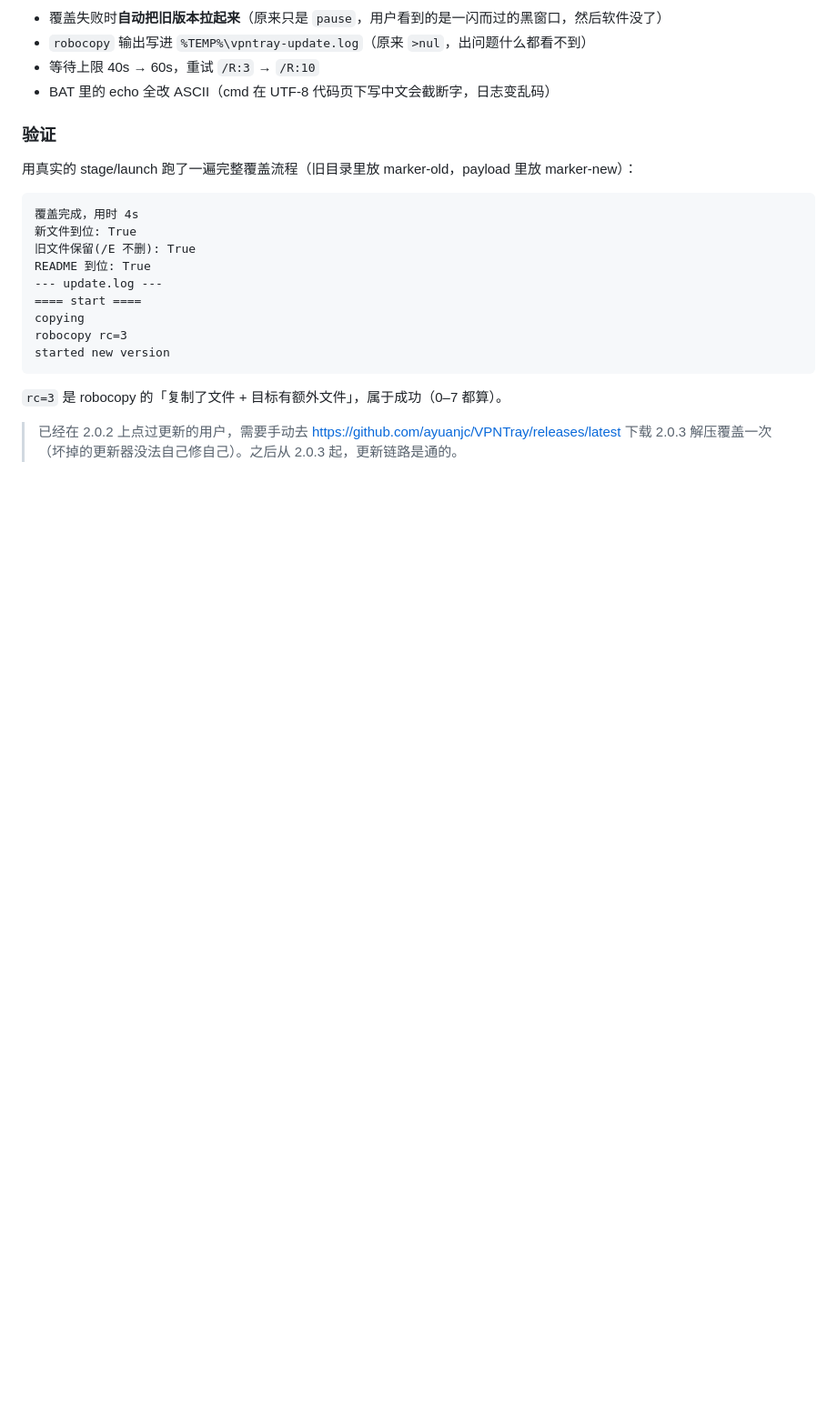
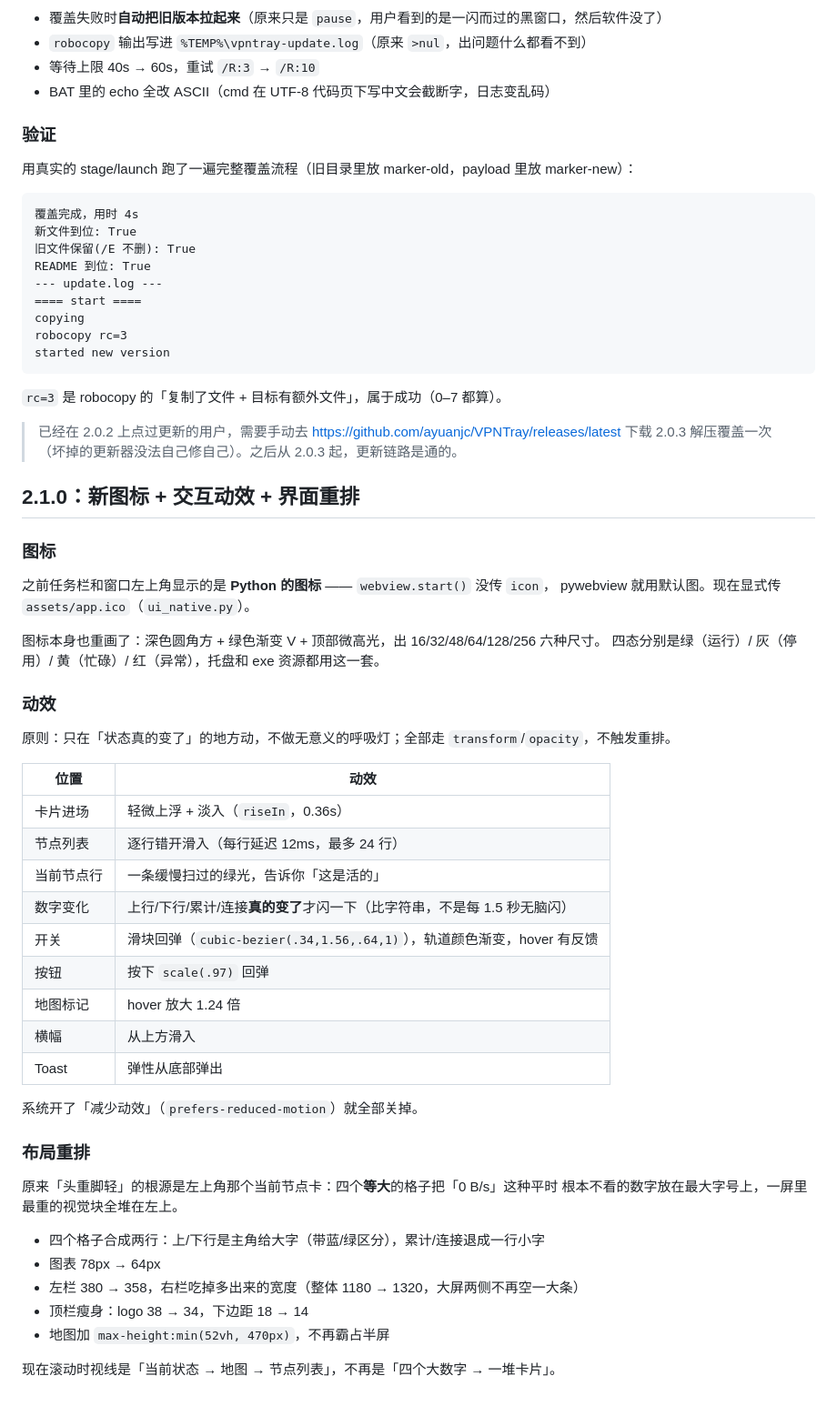
Before and after one commit to ayuanjc/VPNTray, a Markdown page: README.md, the part around the change. Shown: that part at 91% size. Drawn GitHub-style; blank space fills up the shorter version.

Commit message:
feat: 2.1.0 — 新图标（不再显示 Python）+ 交互动效 + 界面重排

```diff
--- a/README.md
+++ b/README.md
@@ -634,3 +634,41 @@ started new version
 > 已经在 2.0.2 上点过更新的用户，需要手动去
 > https://github.com/ayuanjc/VPNTray/releases/latest 下载 2.0.3 解压覆盖一次
 > （坏掉的更新器没法自己修自己）。之后从 2.0.3 起，更新链路是通的。
+
+## 2.1.0：新图标 + 交互动效 + 界面重排
+
+### 图标
+之前任务栏和窗口左上角显示的是 **Python 的图标** —— `webview.start()` 没传 `icon`，
+pywebview 就用默认图。现在显式传 `assets/app.ico`（`ui_native.py`）。
+
+图标本身也重画了：深色圆角方 + 绿色渐变 V + 顶部微高光，出 16/32/48/64/128/256 六种尺寸。
+四态分别是绿（运行）/ 灰（停用）/ 黄（忙碌）/ 红（异常），托盘和 exe 资源都用这一套。
+
+### 动效
+原则：只在「状态真的变了」的地方动，不做无意义的呼吸灯；全部走 `transform`/`opacity`，不触发重排。
+
+| 位置 | 动效 |
+|---|---|
+| 卡片进场 | 轻微上浮 + 淡入（`riseIn`，0.36s） |
+| 节点列表 | 逐行错开滑入（每行延迟 12ms，最多 24 行） |
+| 当前节点行 | 一条缓慢扫过的绿光，告诉你「这是活的」 |
+| 数字变化 | 上行/下行/累计/连接**真的变了**才闪一下（比字符串，不是每 1.5 秒无脑闪） |
+| 开关 | 滑块回弹（`cubic-bezier(.34,1.56,.64,1)`），轨道颜色渐变，hover 有反馈 |
+| 按钮 | 按下 `scale(.97)` 回弹 |
+| 地图标记 | hover 放大 1.24 倍 |
+| 横幅 | 从上方滑入 |
+| Toast | 弹性从底部弹出 |
+
+系统开了「减少动效」（`prefers-reduced-motion`）就全部关掉。
+
+### 布局重排
+原来「头重脚轻」的根源是左上角那个当前节点卡：四个**等大**的格子把「0 B/s」这种平时
+根本不看的数字放在最大字号上，一屏里最重的视觉块全堆在左上。
+
+- 四个格子合成两行：上/下行是主角给大字（带蓝/绿区分），累计/连接退成一行小字
+- 图表 78px → 64px
+- 左栏 380 → 358，右栏吃掉多出来的宽度（整体 1180 → 1320，大屏两侧不再空一大条）
+- 顶栏瘦身：logo 38 → 34，下边距 18 → 14
+- 地图加 `max-height:min(52vh, 470px)`，不再霸占半屏
+
+现在滚动时视线是「当前状态 → 地图 → 节点列表」，不再是「四个大数字 → 一堆卡片」。
```
Also changed, not shown: assets/app.png, 8 other files.
